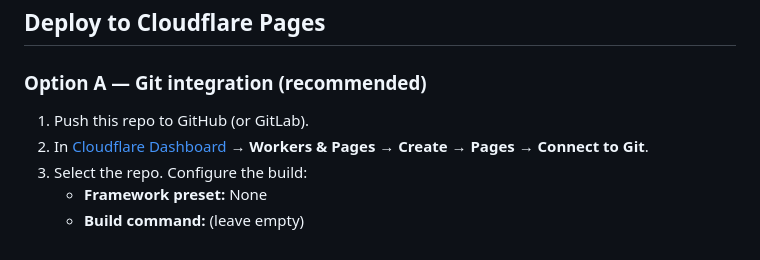
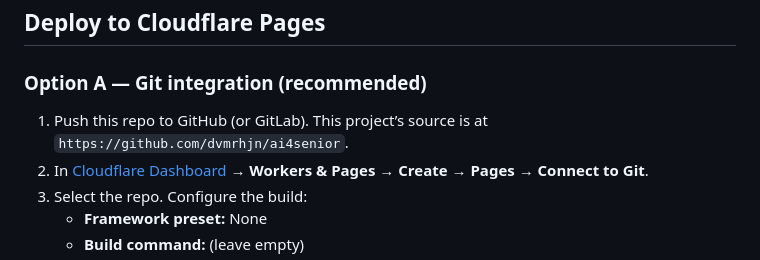
Before and after one commit to dvmrhjn/ai4senior, a Markdown page: README.md, the part around the change. GitHub-like rendering.

Commit message:
README: link GitHub repo for Pages connect
Co-authored-by: Cursor <cursoragent@cursor.com>

```diff
--- a/README.md
+++ b/README.md
@@ -6,7 +6,7 @@ Static chat UI (`index.html`) and a Pages Function at **`/api/chat`** (`function
 
 ### Option A — Git integration (recommended)
 
-1. Push this repo to GitHub (or GitLab).
+1. Push this repo to GitHub (or GitLab). This project’s source is at `https://github.com/dvmrhjn/ai4senior`.
 2. In [Cloudflare Dashboard](https://dash.cloudflare.com/) → **Workers & Pages** → **Create** → **Pages** → **Connect to Git**.
 3. Select the repo. Configure the build:
    - **Framework preset:** None
```
